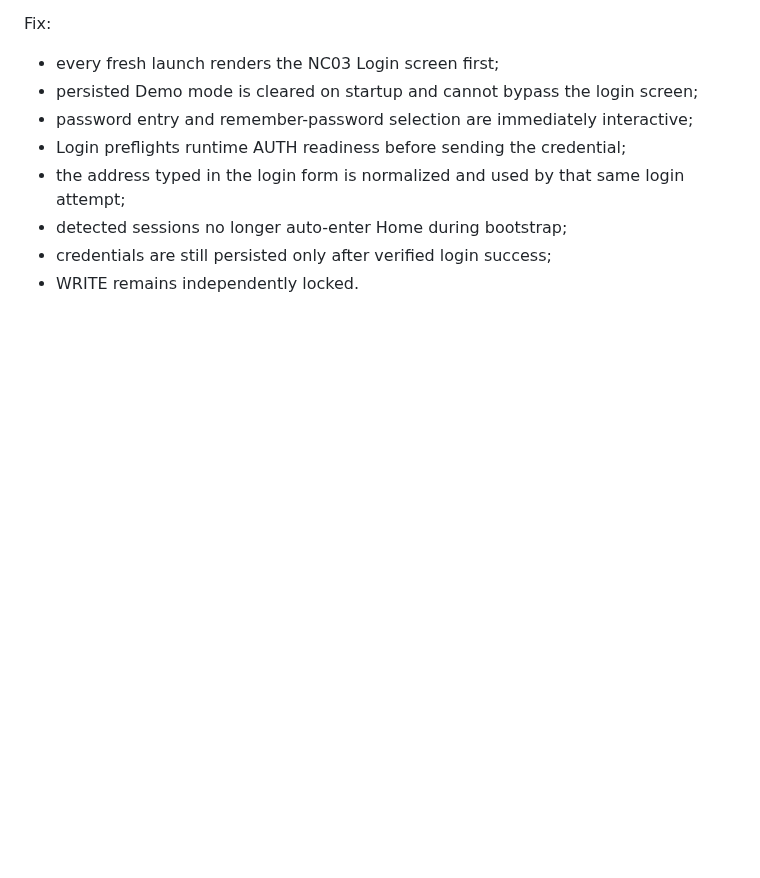
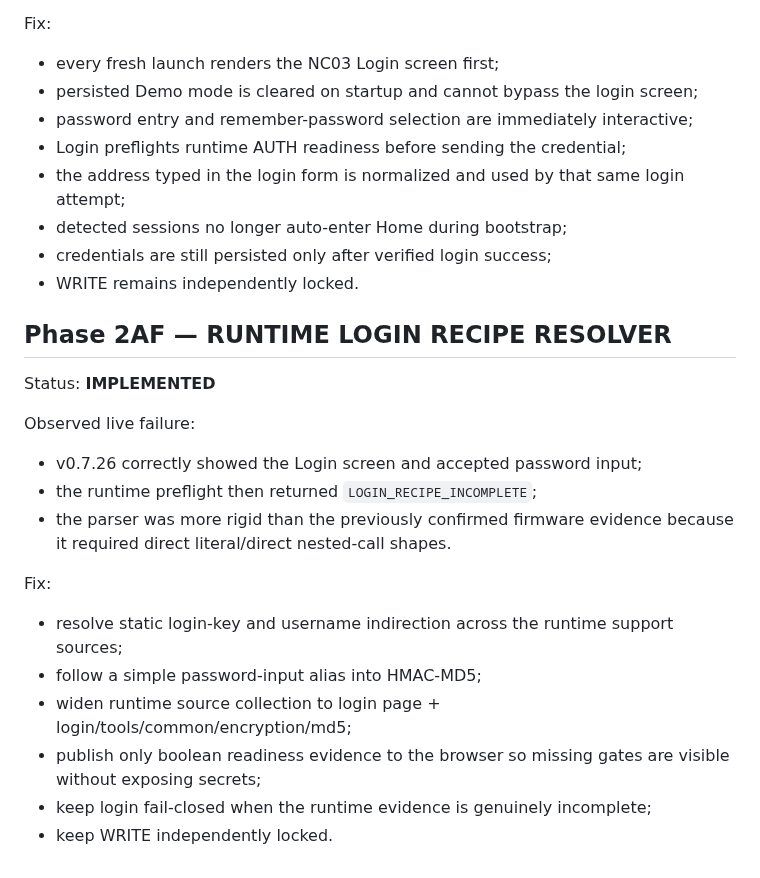
Before and after one commit to BlueDragon33/NC03_Modem, a Markdown page: docs/PHASE_STATUS.md, the part around the change. Drawn GitHub-style; blank space fills up the shorter version.

Commit message:
docs(phase): add runtime login recipe resolver

```diff
--- a/docs/PHASE_STATUS.md
+++ b/docs/PHASE_STATUS.md
@@ -580,3 +580,21 @@ Fix:
 - detected sessions no longer auto-enter Home during bootstrap;
 - credentials are still persisted only after verified login success;
 - WRITE remains independently locked.
+
+
+## Phase 2AF — RUNTIME LOGIN RECIPE RESOLVER
+
+Status: **IMPLEMENTED**
+
+Observed live failure:
+- v0.7.26 correctly showed the Login screen and accepted password input;
+- the runtime preflight then returned `LOGIN_RECIPE_INCOMPLETE`;
+- the parser was more rigid than the previously confirmed firmware evidence because it required direct literal/direct nested-call shapes.
+
+Fix:
+- resolve static login-key and username indirection across the runtime support sources;
+- follow a simple password-input alias into HMAC-MD5;
+- widen runtime source collection to login page + login/tools/common/encryption/md5;
+- publish only boolean readiness evidence to the browser so missing gates are visible without exposing secrets;
+- keep login fail-closed when the runtime evidence is genuinely incomplete;
+- keep WRITE independently locked.
```
